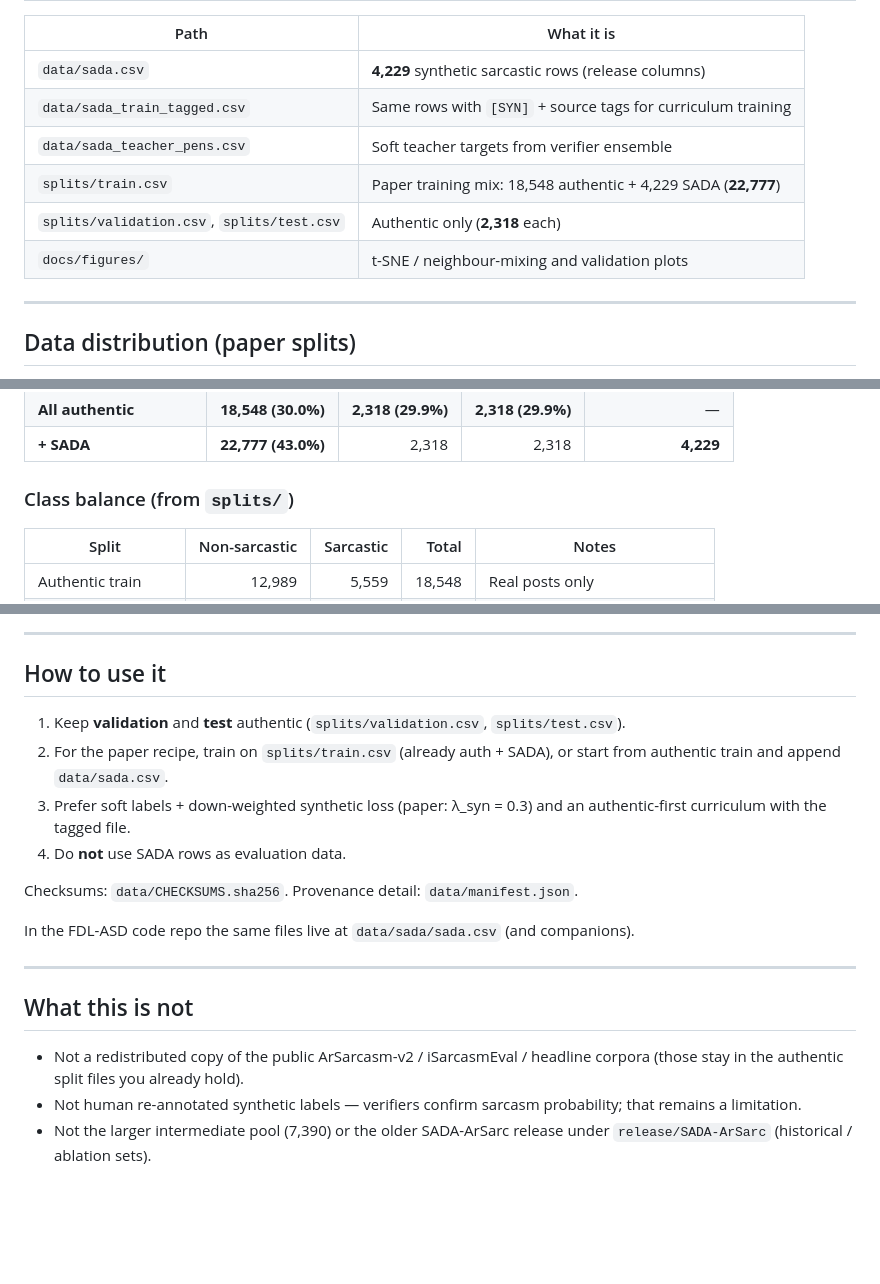
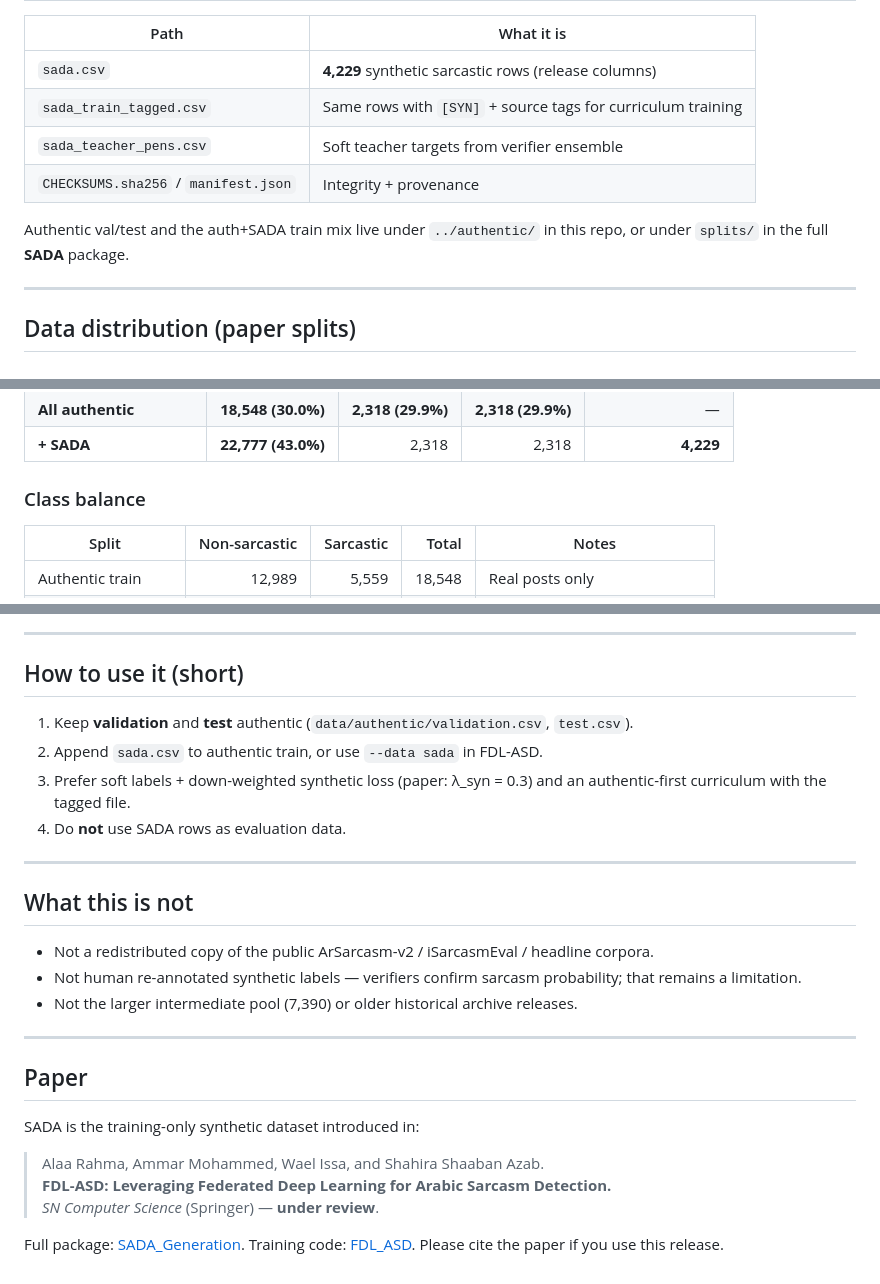
Before and after one commit to AlaaRahma/FDL_ASD, a Markdown page: data/sada/README.md, 3 parts joined by grey strips. Rendered like a GitHub page; blank space fills up the shorter version.

```diff
--- a/data/sada/README.md
+++ b/data/sada/README.md
@@ -14,12 +55,12 @@ Frozen 2026-11-08 from the refinement set `D1.5-w0.3` (see `data/manifest.json`)
 
 | Path | What it is |
 |---|---|
-| `data/sada.csv` | **4,229** synthetic sarcastic rows (release columns) |
-| `data/sada_train_tagged.csv` | Same rows with `[SYN]` + source tags for curriculum training |
-| `data/sada_teacher_pens.csv` | Soft teacher targets from verifier ensemble |
-| `splits/train.csv` | Paper training mix: 18,548 authentic + 4,229 SADA (**22,777**) |
-| `splits/validation.csv`, `splits/test.csv` | Authentic only (**2,318** each) |
-| `docs/figures/` | t-SNE / neighbour-mixing and validation plots |
+| `sada.csv` | **4,229** synthetic sarcastic rows (release columns) |
+| `sada_train_tagged.csv` | Same rows with `[SYN]` + source tags for curriculum training |
+| `sada_teacher_pens.csv` | Soft teacher targets from verifier ensemble |
+| `CHECKSUMS.sha256` / `manifest.json` | Integrity + provenance |
+
+Authentic val/test and the auth+SADA train mix live under `../authentic/` in this repo, or under `splits/` in the full **SADA** package.
 
 ---
 
@@ -39,7 +80,7 @@ Percentages in parentheses are the **sarcastic share** within that cell.
 | **All authentic** | **18,548 (30.0%)** | **2,318 (29.9%)** | **2,318 (29.9%)** | — |
 | **+ SADA** | **22,777 (43.0%)** | 2,318 | 2,318 | **4,229** |
 
-### Class balance (from `splits/`)
+### Class balance
 
 | Split | Non-sarcastic | Sarcastic | Total | Notes |
 |---|---:|---:|---:|---|
@@ -136,21 +177,29 @@ Share of authentic neighbours among the k nearest neighbours in embedding space
 
 ---
 
-## How to use it
+## How to use it (short)
 
-1. Keep **validation** and **test** authentic (`splits/validation.csv`, `splits/test.csv`).
-2. For the paper recipe, train on `splits/train.csv` (already auth + SADA), or start from authentic train and append `data/sada.csv`.
+1. Keep **validation** and **test** authentic (`data/authentic/validation.csv`, `test.csv`).
+2. Append `sada.csv` to authentic train, or use `--data sada` in FDL-ASD.
 3. Prefer soft labels + down-weighted synthetic loss (paper: λ_syn = 0.3) and an authentic-first curriculum with the tagged file.
 4. Do **not** use SADA rows as evaluation data.
-
-Checksums: `data/CHECKSUMS.sha256`. Provenance detail: `data/manifest.json`.
-
-In the FDL-ASD code repo the same files live at `data/sada/sada.csv` (and companions).
 
 ---
 
 ## What this is not
 
-- Not a redistributed copy of the public ArSarcasm-v2 / iSarcasmEval / headline corpora (those stay in the authentic split files you already hold).
+- Not a redistributed copy of the public ArSarcasm-v2 / iSarcasmEval / headline corpora.
 - Not human re-annotated synthetic labels — verifiers confirm sarcasm probability; that remains a limitation.
-- Not the larger intermediate pool (7,390) or the older SADA-ArSarc release under `release/SADA-ArSarc` (historical / ablation sets).
+- Not the larger intermediate pool (7,390) or older historical archive releases.
+
+---
+
+## Paper
+
+SADA is the training-only synthetic dataset introduced in:
+
+> Alaa Rahma, Ammar Mohammed, Wael Issa, and Shahira Shaaban Azab.
+> **FDL-ASD: Leveraging Federated Deep Learning for Arabic Sarcasm Detection.**
+> *SN Computer Science* (Springer) — **under review**.
+
+Full package: [SADA_Generation](https://github.com/AlaaRahma/SADA_Generation). Training code: [FDL_ASD](https://github.com/AlaaRahma/FDL_ASD). Please cite the paper if you use this release.
```
Also changed, not shown: other parts of data/sada/README.md (+45 -4 lines), README.md (+28 -5 lines), docs/figures/sada_architecture.png (added), 10 other files.
